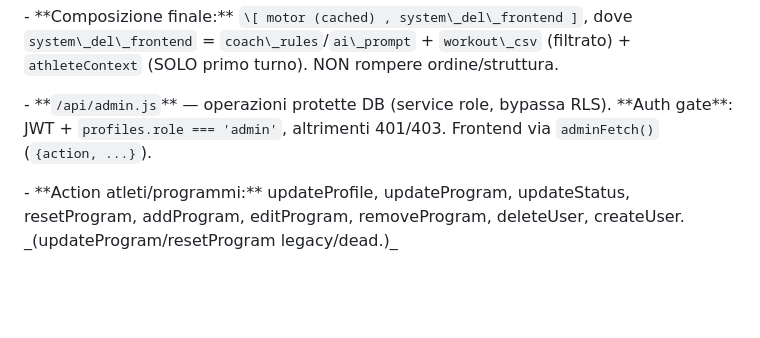
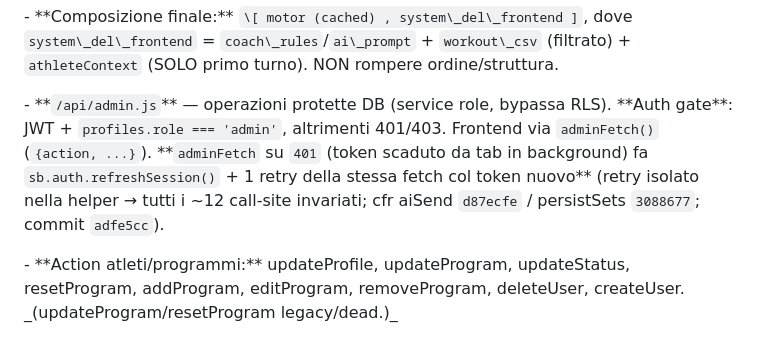
Before and after one commit to carlospola/calislackline-app, a Markdown page: docs/ARCHITECTURE.md, the part around the change. Drawn GitHub-style; blank space fills up the shorter version.

```diff
--- a/docs/ARCHITECTURE.md
+++ b/docs/ARCHITECTURE.md
@@ -56,7 +56,7 @@
 
 &#x20; - \*\*Composizione finale:\*\* `\[ motor (cached) , system\_del\_frontend ]`, dove `system\_del\_frontend` = `coach\_rules`/`ai\_prompt` + `workout\_csv` (filtrato) + `athleteContext` (SOLO primo turno). NON rompere ordine/struttura.
 
-\- \*\*`/api/admin.js`\*\* — operazioni protette DB (service role, bypassa RLS). \*\*Auth gate\*\*: JWT + `profiles.role === 'admin'`, altrimenti 401/403. Frontend via `adminFetch()` (`{action, ...}`).
+\- \*\*`/api/admin.js`\*\* — operazioni protette DB (service role, bypassa RLS). \*\*Auth gate\*\*: JWT + `profiles.role === 'admin'`, altrimenti 401/403. Frontend via `adminFetch()` (`{action, ...}`). \*\*`adminFetch` su `401` (token scaduto da tab in background) fa `sb.auth.refreshSession()` + 1 retry della stessa fetch col token nuovo\*\* (retry isolato nella helper → tutti i ~12 call-site invariati; cfr aiSend `d87ecfe` / persistSets `3088677`; commit `adfe5cc`).
 
 &#x20; - \*\*Action atleti/programmi:\*\* updateProfile, updateProgram, updateStatus, resetProgram, addProgram, editProgram, removeProgram, deleteUser, createUser. \_(updateProgram/resetProgram legacy/dead.)\_
 
```
Also changed, not shown: docs/TASKS.md (+3 -3 lines).
